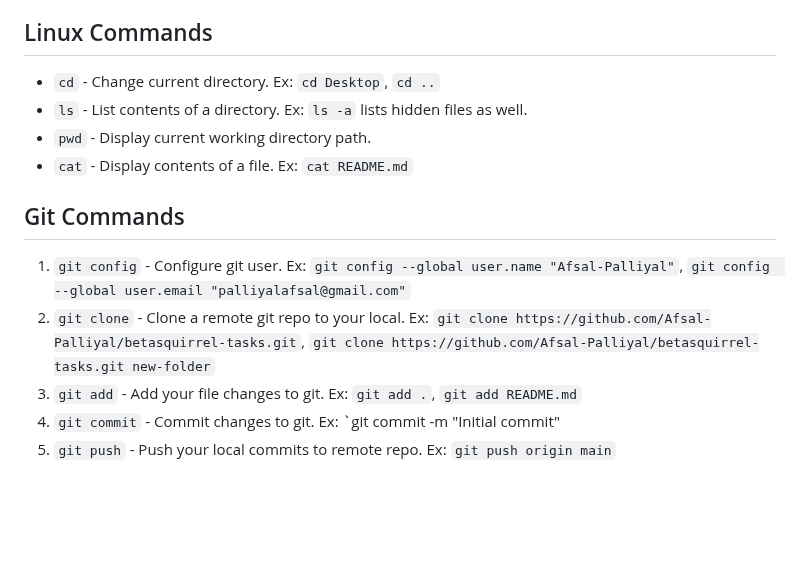
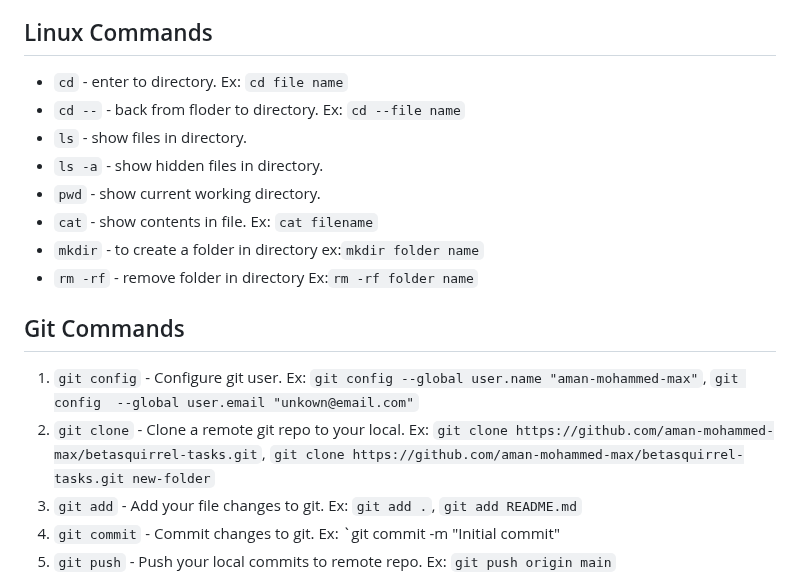
Before and after one commit to Betasquirrel-and-me/betasqirrel-tasks, a Markdown page: readme.md, the part around one of its changes. GitHub-like rendering; blank space fills up the shorter version.

Commit message:
add linux commands

```diff
--- a/readme.md
+++ b/readme.md
@@ -48,15 +48,19 @@ Read the below links and attend exercises.
 
 ## Linux Commands
 
-- `cd` - Change current directory. Ex: `cd Desktop`, `cd ..`
-- `ls` - List contents of a directory. Ex: `ls -a` lists hidden files as well.
-- `pwd` - Display current working directory path.
-- `cat` - Display contents of a file. Ex: `cat README.md`
+- `cd` - enter to directory. Ex: `cd file name`
+- `cd --` - back from floder to directory. Ex: `cd --file name`
+- `ls` - show files in directory.
+- `ls -a` - show hidden files in directory.
+- `pwd` - show current working directory.
+- `cat` - show contents in file. Ex: `cat filename`
+- `mkdir` - to create a folder in directory ex:`mkdir folder name`
+- `rm -rf` - remove folder in directory Ex:`rm -rf folder name`
 
 ## Git Commands
 
-1. `git config` - Configure git user. Ex: `git config --global user.name "Afsal-Palliyal"`, `git config  --global user.email "palliyalafsal@gmail.com"`
-2. `git clone` - Clone a remote git repo to your local. Ex: `git clone https://github.com/Afsal-Palliyal/betasquirrel-tasks.git`, `git clone https://github.com/Afsal-Palliyal/betasquirrel-tasks.git new-folder`
+1. `git config` - Configure git user. Ex: `git config --global user.name "aman-mohammed-max"`, `git config  --global user.email "unkown@email.com"`
+2. `git clone` - Clone a remote git repo to your local. Ex: `git clone https://github.com/aman-mohammed-max/betasquirrel-tasks.git`, `git clone https://github.com/aman-mohammed-max/betasquirrel-tasks.git new-folder`
 3. `git add` - Add your file changes to git. Ex: `git add .`, `git add README.md`
 4. `git commit` - Commit changes to git. Ex: `git commit -m "Initial commit"
 5. `git push` - Push your local commits to remote repo. Ex: `git push origin main`
```
Also changed, not shown: other parts of readme.md (+2 -2 lines).
